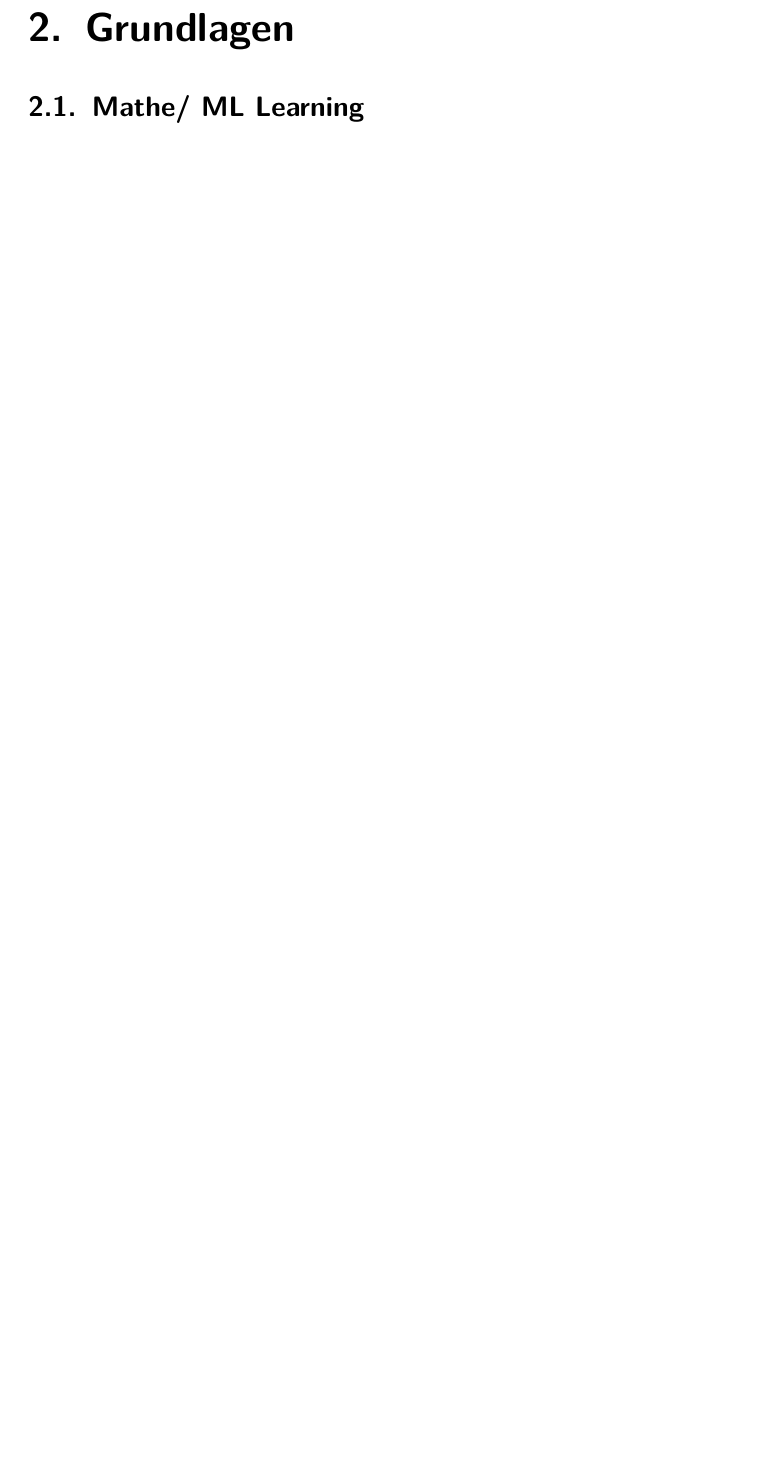
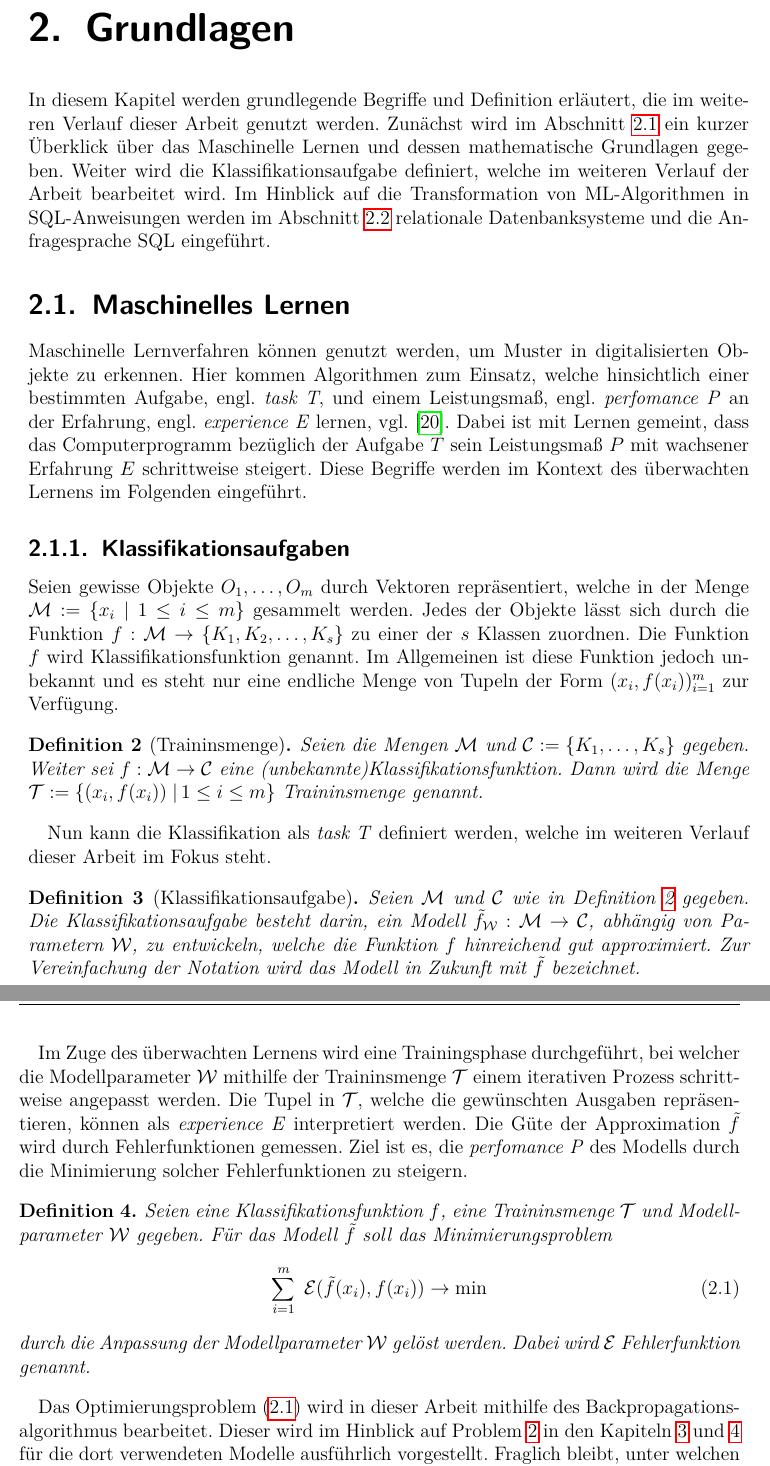
Before and after one commit to baldi181/CNN_in_SQL, a LaTeX thesis (Thesis_mit_Bsp_Biblatex/thesis_mit_Bsp.tex, which reads Thesis_mit_Bsp_Biblatex/chapters/grundlagen.tex): part of page 17 of 71 before the commit and two parts of pages 17 and 18 of 73 after it, the two joined at a grey line, cut so that both start at the same text, the shorter picture padded with empty space. Compiled offline with pdfLaTeX.

Commit message:
Add files via upload

```diff
--- a/Thesis_mit_Bsp_Biblatex/chapters/grundlagen.tex
+++ b/Thesis_mit_Bsp_Biblatex/chapters/grundlagen.tex
@@ -1,8 +1,35 @@
 \chapter{Grundlagen}
 \label{kap:fund}
+In diesem Kapitel werden grundlegende Begriffe und Definition erläutert, die im weiteren Verlauf dieser Arbeit genutzt werden. Zunächst wird im Abschnitt \ref{abs:mathe_intro} ein kurzer Überklick über das Maschinelle Lernen und dessen mathematische Grundlagen gegeben. Weiter wird die Klassifikationsaufgabe definiert, welche im weiteren Verlauf der Arbeit bearbeitet wird. Im Hinblick auf die Transformation von ML-Algorithmen in SQL-Anweisungen werden im Abschnitt \ref{abs:relation_intro} relationale Datenbanksysteme und die Anfragesprache SQL eingeführt.
+\section{Maschinelles Lernen}
+\label{abs:mathe_intro}
+Maschinelle Lernverfahren können genutzt werden, um Muster in digitalisierten Objekte zu erkennen. Hier kommen Algorithmen zum Einsatz, welche hinsichtlich einer bestimmten Aufgabe, engl. \textit{task T}, und einem Leistungsmaß, engl. \textit{perfomance P} an der Erfahrung, engl. \textit{experience E} lernen, vgl. \cite{Goodfellow-et-al-2016}. Dabei ist mit Lernen gemeint, dass das Computerprogramm bezüglich der Aufgabe $T$ sein
+Leistungsmaß $P$ mit wachsener Erfahrung $E$ schrittweise steigert. Diese Begriffe werden im Kontext des überwachten Lernens im Folgenden eingeführt.
 
-\section{Mathe/ ML Learning}
-\label{abs:mathe_intro}
+\subsection{Klassifikationsaufgaben}
+\label{abs:classtask}
+Seien gewisse Objekte $O_1, \ldots, O_m$ durch Vektoren repräsentiert, welche in der Menge $\mathcal{M}:=\{x_i \; | \; 1 \leq i \leq m \}$ gesammelt werden. Jedes der Objekte lässt sich durch die Funktion $f:\mathcal{M} \rightarrow \{K_1, K_2, \ldots, K_s\}$ zu einer der $s$ Klassen zuordnen. Die Funktion $f$ wird Klassifikationsfunktion genannt. Im Allgemeinen ist diese Funktion jedoch unbekannt und es steht nur eine endliche Menge von Tupeln der Form $(x_i, f(x_i))_{i=1}^m$ zur Verfügung.
+\begin{defi}[Traininsmenge]
+    \label{deff:trainset}
+    Seien die Mengen $\mathcal{M}$ und $\mathcal{C}:=\{K_1, \ldots, K_s \}$ gegeben. Weiter sei $f: \mathcal{M} \rightarrow \mathcal{C}$ eine (unbekannte)Klassifikationsfunktion. Dann wird die Menge $\mathcal{T}:=\{(x_i, f(x_i))\; | \, 1 \leq i \leq m\}$ Traininsmenge genannt.
+\end{defi}
+Nun kann die Klassifikation als \textit{task T} definiert werden, welche im weiteren Verlauf dieser Arbeit im Fokus steht.
+\begin{defi}[Klassifikationsaufgabe]
+    Seien $\mathcal{M}$ und $\mathcal{C}$ wie in Definition \ref{deff:trainset} gegeben. Die Klassifikationsaufgabe besteht darin, ein Modell $\tilde{f}_{\mathcal{W}}:\mathcal{M} \rightarrow \mathcal{C}$, abhängig von Parametern $\mathcal{W}$, zu entwickeln, welche die Funktion $f$ hinreichend gut approximiert. Zur Vereinfachung der Notation wird das Modell in Zukunft mit $\tilde{f}$ bezeichnet.
+\end{defi}
+Im Zuge des überwachten Lernens wird eine Trainingsphase durchgeführt, bei welcher die Modellparameter $\mathcal{W}$ mithilfe der Traininsmenge $\mathcal{T}$ einem iterativen Prozess schrittweise angepasst werden. Die Tupel in $\mathcal{T}$, welche die gewünschten Ausgaben repräsentieren, können als \textit{experience E} interpretiert werden.
+Die Güte der Approximation $\tilde{f}$ wird durch Fehlerfunktionen gemessen. Ziel ist es, die \textit{perfomance P} des Modells durch die Minimierung solcher Fehlerfunktionen zu steigern.
+\begin{defi}
+    Seien eine Klassifikationsfunktion $f$, eine Traininsmenge $\mathcal{T}$ und Modellparameter $\mathcal{W}$ gegeben. Für das Modell $\tilde{f}$ soll das Minimierungsproblem
+    \begin{equation}
+        \label{eq:opt_fund_abs}
+        \sum_{i=1}^m \; \mathcal{E}(\tilde{f}(x_i),f(x_i)) \rightarrow \min
+    \end{equation}
+    durch die Anpassung der Modellparameter $\mathcal{W}$ gelöst werden. Dabei wird $\mathcal{E}$ Fehlerfunktion genannt.
+\end{defi}
+Das Optimierungsproblem (\ref{eq:opt_fund_abs}) wird in dieser Arbeit mithilfe des Backpropagationsalgorithmus bearbeitet. Dieser wird im Hinblick auf Problem \ref{prop:train} in den Kapiteln \ref{kap:NN} und \ref{kap:CNN} für die dort verwendeten Modelle ausführlich vorgestellt. Fraglich bleibt, unter welchen Vorraussetzungen eine sinnvolle Approximation möglich ist. Dazu wird im Folgenden das Problem der Trennbarkeit von Punktmengen behandelt.
+\subsection{Trennbarkeit und ein einfacher Lernalgorithmus}
+\label{abs:trenn}
 \section{Relationale Datenbanksysteme}
 \label{abs:relation_intro}
 Relationale Datenbanksysteme gehören zu den erfolgreichsten und verbreitetsten Datenbanken, welche zur elektronischen Datenverwaltung in Computersystemen eingesetzt werden. In diesem Abschnitt werden wichtige Grundbegriffe relationaler Datenbanksysteme erläutert und erklärt, wie Daten in Relationen repräsentiert und verarbeitet werden können. Die Notation und Bezeichnungen basieren auf Heuer et al.\cite{DBLP:books/daglib/0044627}. Zum Abfragen von Datenbeständen wird die Datenbanksparche SQL im Abschnitt \ref{abs:SQL_intro} eingeführt und deren theoretische Grundlage im Abschnitt \ref{abs:rela_algebra} beleuchtet. Schließlich werden im Abschnitt \ref{abs:SQL_linalg} Methoden vorgestellt, um Objekte der linearen Algebra als Relationen darzustellen und damit verbundene Operationen, beispielsweise die Matrixvektormultiplikation, datenbankgestützt umzusetzen.
```
Also changed, not shown: Thesis_mit_Bsp_Biblatex/einleitung.tex (+10 -10 lines), Thesis_mit_Bsp_Biblatex/thesis_mit_Bsp.pdf, 11 other files.
